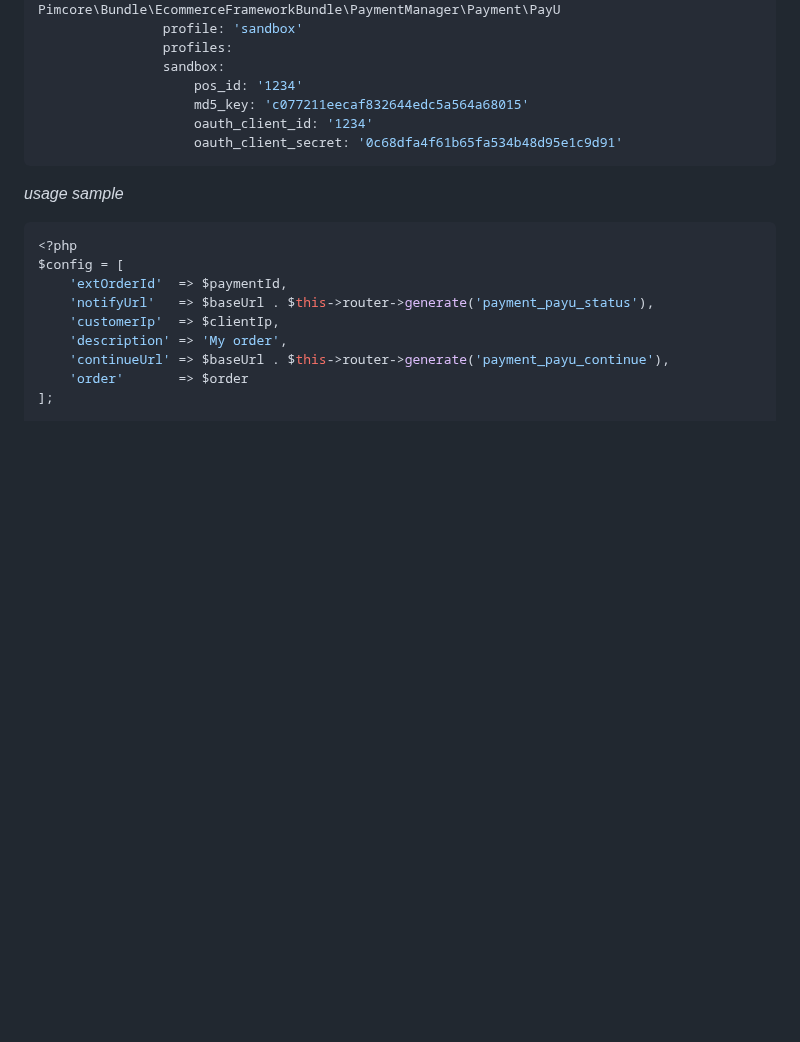
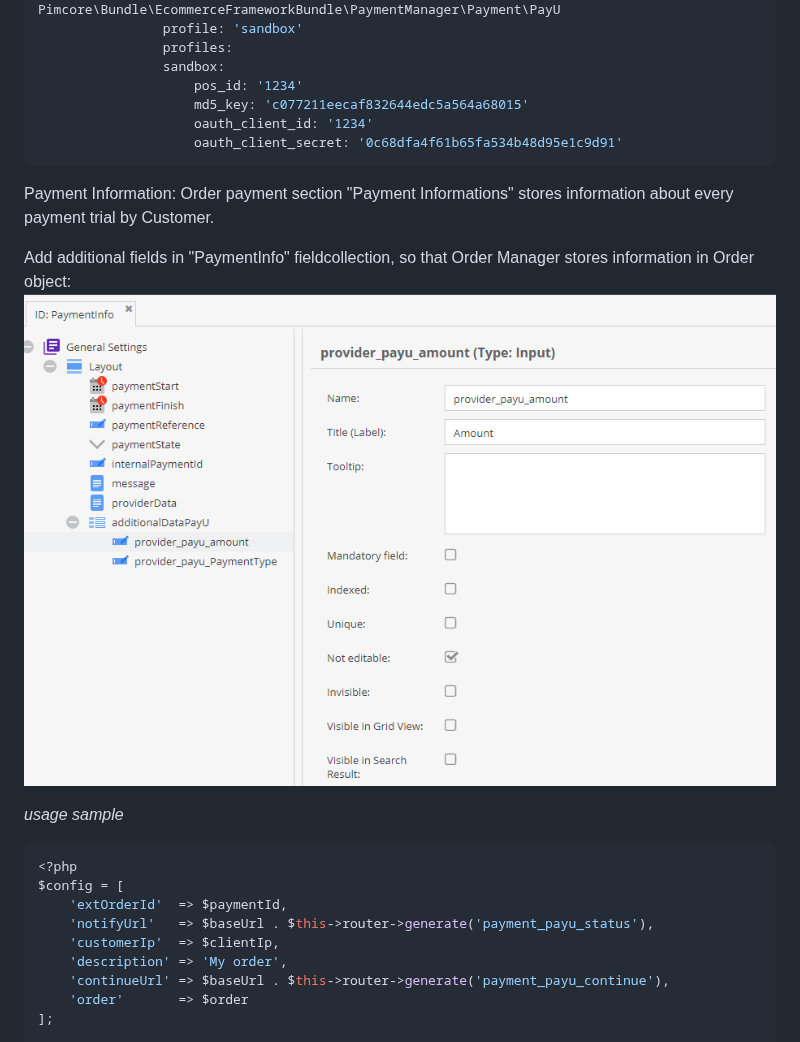
Before and after one commit to pimcore/payment-provider-payu, a Markdown page: README.md, the part around the change. Rendered like a GitHub page; pictures changed too: doc/img/payu_paymentinfo.png (added); blank space fills up the shorter version.

Commit message:
Update Docs - PaymentInfo Additional Data

````diff
--- a/README.md
+++ b/README.md
@@ -39,6 +39,12 @@ pimcore_ecommerce_framework:
                     oauth_client_secret: '0c68dfa4f61b65fa534b48d95e1c9d91'
 ```
 
+Payment Information: Order payment section "Payment Informations" stores information about every payment trial by Customer.
+
+Add additional fields in "PaymentInfo" fieldcollection, so that Order Manager stores information in Order object:
+![PaymentInfo Additional Data](./doc/img/payu_paymentinfo.png)
+
+
 *usage sample*
 ```php
 <?php
````
